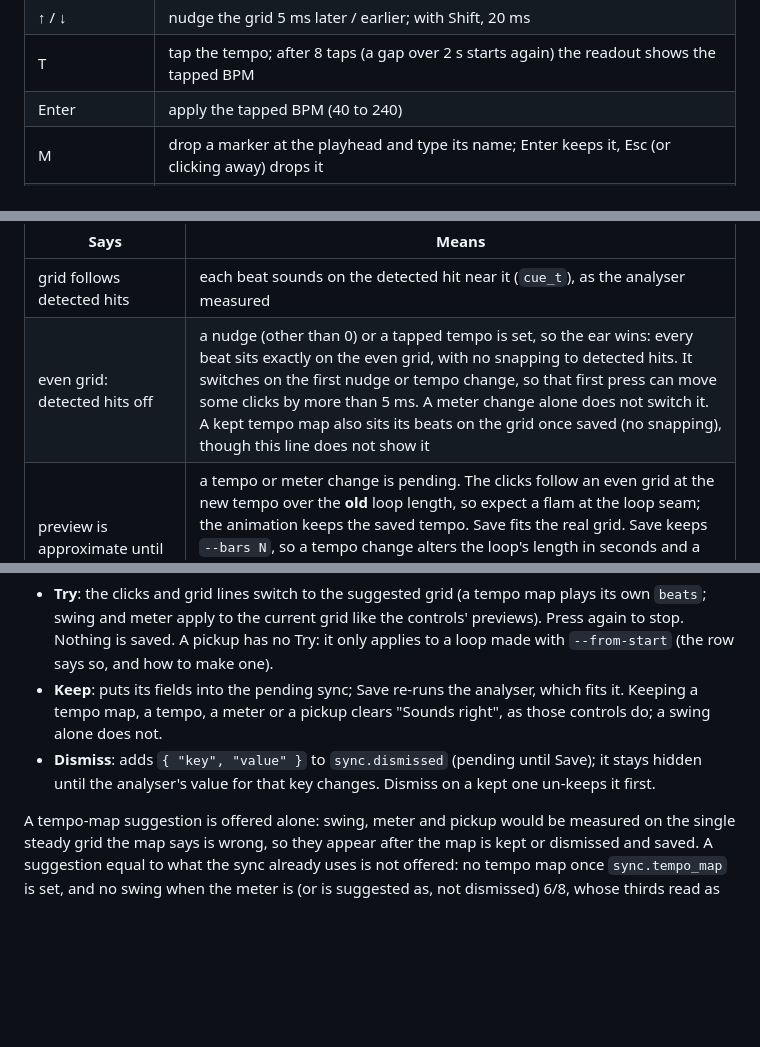
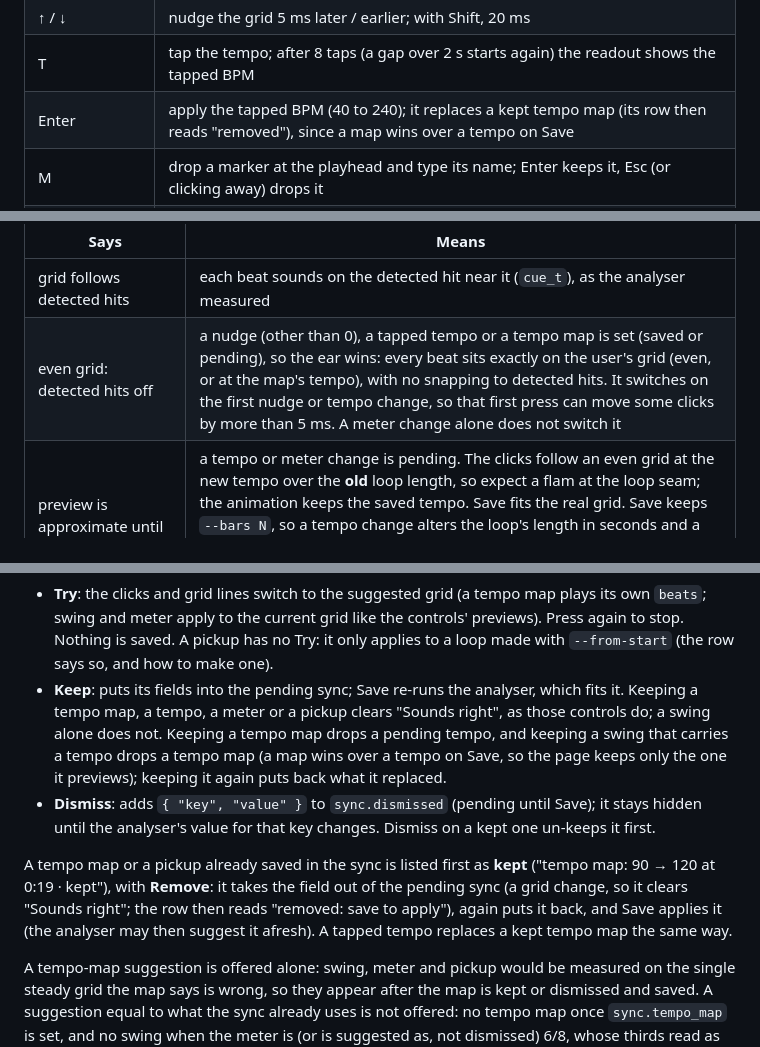
Before and after one commit to triippiing/motion-kit, a Markdown page: skills/motion-video/SKILL.md, 3 parts joined by grey strips. Rendered like a GitHub page; blank space fills up the shorter version.

Commit message:
docs: kept rows with Remove, tap tempo over a kept map, status line
Co-Authored-By: Claude Opus 5.5 <noreply@anthropic.com>

```diff
--- a/skills/motion-video/SKILL.md
+++ b/skills/motion-video/SKILL.md
@@ -126,7 +126,7 @@ readouts (nudge, tempo, meter, swing) and a status line.
 | Home | playhead to the loop start |
 | ↑ / ↓ | nudge the grid 5 ms later / earlier; with Shift, 20 ms |
 | T | tap the tempo; after 8 taps (a gap over 2 s starts again) the readout shows the tapped BPM |
-| Enter | apply the tapped BPM (40 to 240) |
+| Enter | apply the tapped BPM (40 to 240); it replaces a kept tempo map (its row then reads "removed"), since a map wins over a tempo on Save |
 | M | drop a marker at the playhead and type its name; Enter keeps it, Esc (or clicking away) drops it |
 | click a flag, then type in "add a note" | select a marker (its line in the markers list then shows a note field, pre-filled) and write a note on it. Enter or clicking away keeps a changed note, Esc drops the edit, an empty note removes it; Save or Ctrl/Cmd+S writes it (Ctrl/Cmd+S inside the field keeps it and saves in one step). Hover a flag to read its note. A note (at most 200 characters) is for people only: it never moves the grid and does not clear "Sounds right" |
 | N | focus the selected marker's note field |
@@ -150,7 +150,7 @@ checked by ear, any markers outside the loop, and:
 | Says | Means |
 |---|---|
 | grid follows detected hits | each beat sounds on the detected hit near it (`cue_t`), as the analyser measured |
-| even grid: detected hits off | a nudge (other than 0) or a tapped tempo is set, so the ear wins: every beat sits exactly on the even grid, with no snapping to detected hits. It switches on the first nudge or tempo change, so that first press can move some clicks by more than 5 ms. A meter change alone does not switch it. A kept tempo map also sits its beats on the grid once saved (no snapping), though this line does not show it |
+| even grid: detected hits off | a nudge (other than 0), a tapped tempo or a tempo map is set (saved or pending), so the ear wins: every beat sits exactly on the user's grid (even, or at the map's tempo), with no snapping to detected hits. It switches on the first nudge or tempo change, so that first press can move some clicks by more than 5 ms. A meter change alone does not switch it |
 | preview is approximate until you save | a tempo or meter change is pending. The clicks follow an even grid at the new tempo over the **old** loop length, so expect a flam at the loop seam; the animation keeps the saved tempo. Save fits the real grid. Save keeps `--bars N`, so a tempo change alters the loop's length in seconds and a meter change alters its length in beats (bars times beats a bar): afterwards re-read song.json's `beats` and `loop.duration_sec` and redo the bars and the tables |
 | unsaved changes / saving: re-cutting the clip / saved HH:MM:SS | the Save state |
 
@@ -174,9 +174,16 @@ The page lists them above the controls ("tempo map: 72 → 144 at 1:52", "swing
   apply to the current grid like the controls' previews). Press again to stop. Nothing is saved. A pickup has no
   Try: it only applies to a loop made with `--from-start` (the row says so, and how to make one).
 - **Keep**: puts its fields into the pending sync; Save re-runs the analyser, which fits it. Keeping a tempo map,
-  a tempo, a meter or a pickup clears "Sounds right", as those controls do; a swing alone does not.
+  a tempo, a meter or a pickup clears "Sounds right", as those controls do; a swing alone does not. Keeping a tempo
+  map drops a pending tempo, and keeping a swing that carries a tempo drops a tempo map (a map wins over a tempo on
+  Save, so the page keeps only the one it previews); keeping it again puts back what it replaced.
 - **Dismiss**: adds `{ "key", "value" }` to `sync.dismissed` (pending until Save); it stays hidden until the
   analyser's value for that key changes. Dismiss on a kept one un-keeps it first.
+
+A tempo map or a pickup already saved in the sync is listed first as **kept** ("tempo map: 90 → 120 at 0:19 ·
+kept"), with **Remove**: it takes the field out of the pending sync (a grid change, so it clears "Sounds right"; the
+row then reads "removed: save to apply"), again puts it back, and Save applies it (the analyser may then suggest it
+afresh). A tapped tempo replaces a kept tempo map the same way.
 
 A tempo-map suggestion is offered alone: swing, meter and pickup would be measured on the single steady grid the map
 says is wrong, so they appear after the map is kept or dismissed and saved. A suggestion equal to what the sync
```
Also changed, not shown: CLAUDE.md (+5 -1 lines), 1 other file.
